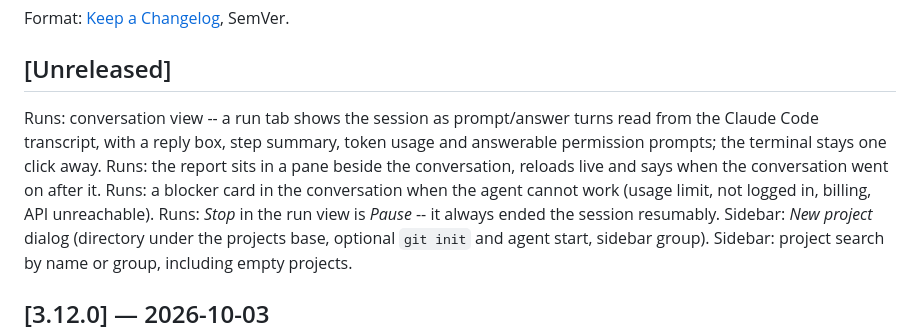
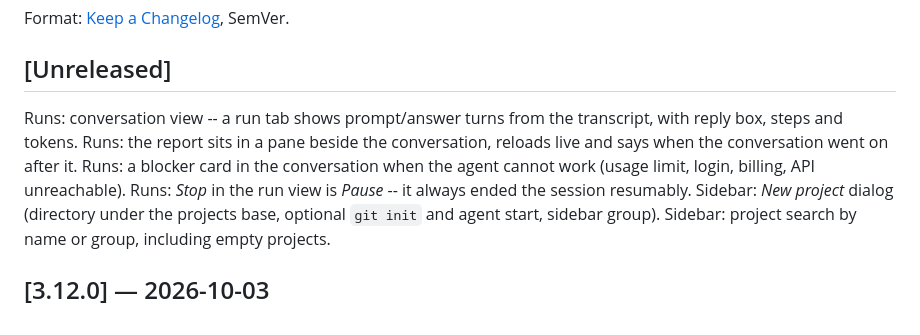
Before and after one commit to nerdocs/ntasker, a Markdown page: CHANGELOG.md, the part around the change. GitHub-like rendering.

Commit message:
Changelog: one line per feature

```diff
--- a/CHANGELOG.md
+++ b/CHANGELOG.md
@@ -5,10 +5,9 @@ All notable changes to ntasker.
 Format: [Keep a Changelog](https://keepachangelog.com), SemVer.
 
 ## [Unreleased]
-Runs: conversation view -- a run tab shows the session as prompt/answer turns read from the Claude Code transcript,
-with a reply box, step summary, token usage and answerable permission prompts; the terminal stays one click away.
+Runs: conversation view -- a run tab shows prompt/answer turns from the transcript, with reply box, steps and tokens.
 Runs: the report sits in a pane beside the conversation, reloads live and says when the conversation went on after it.
-Runs: a blocker card in the conversation when the agent cannot work (usage limit, not logged in, billing, API unreachable).
+Runs: a blocker card in the conversation when the agent cannot work (usage limit, login, billing, API unreachable).
 Runs: *Stop* in the run view is *Pause* -- it always ended the session resumably.
 Sidebar: *New project* dialog (directory under the projects base, optional `git init` and agent start, sidebar group).
 Sidebar: project search by name or group, including empty projects.
```
